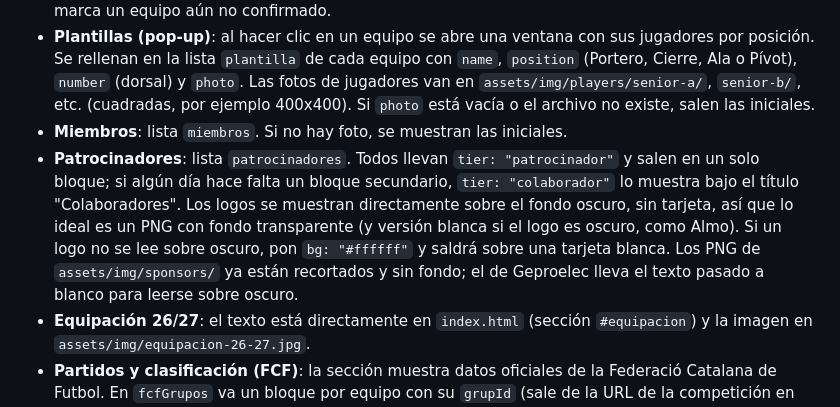
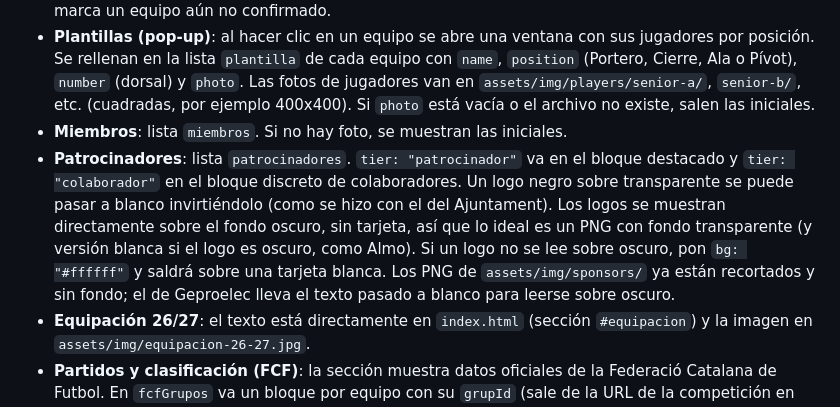
Before and after one commit to aleixxruiz/fenix-fs, a Markdown page: README.md, the part around the change. Rendered like a GitHub page.

Commit message:
README: bloques de patrocinadores y colaboradores
Co-Authored-By: Claude Fable 5.1 <noreply@anthropic.com>

```diff
--- a/README.md
+++ b/README.md
@@ -34,7 +34,7 @@ Todo el contenido variable está en `js/data.js`. Abre el archivo con cualquier
 - **Equipos**: lista `equipos`. Para añadir uno, copia un bloque `{ ... }` y cámbialo. Una foto va en `image`; varias fotos van en `images` como lista y la tarjeta muestra una galería con flechas y deslizamiento en móvil. Fotos en `assets/img/teams/` (ideal 1400 px de ancho, JPG). `pending: true` marca un equipo aún no confirmado.
 - **Plantillas (pop-up)**: al hacer clic en un equipo se abre una ventana con sus jugadores por posición. Se rellenan en la lista `plantilla` de cada equipo con `name`, `position` (Portero, Cierre, Ala o Pívot), `number` (dorsal) y `photo`. Las fotos de jugadores van en `assets/img/players/senior-a/`, `senior-b/`, etc. (cuadradas, por ejemplo 400x400). Si `photo` está vacía o el archivo no existe, salen las iniciales.
 - **Miembros**: lista `miembros`. Si no hay foto, se muestran las iniciales.
-- **Patrocinadores**: lista `patrocinadores`. Todos llevan `tier: "patrocinador"` y salen en un solo bloque; si algún día hace falta un bloque secundario, `tier: "colaborador"` lo muestra bajo el título "Colaboradores". Los logos se muestran directamente sobre el fondo oscuro, sin tarjeta, así que lo ideal es un PNG con fondo transparente (y versión blanca si el logo es oscuro, como Almo). Si un logo no se lee sobre oscuro, pon `bg: "#ffffff"` y saldrá sobre una tarjeta blanca. Los PNG de `assets/img/sponsors/` ya están recortados y sin fondo; el de Geproelec lleva el texto pasado a blanco para leerse sobre oscuro.
+- **Patrocinadores**: lista `patrocinadores`. `tier: "patrocinador"` va en el bloque destacado y `tier: "colaborador"` en el bloque discreto de colaboradores. Un logo negro sobre transparente se puede pasar a blanco invirtiéndolo (como se hizo con el del Ajuntament). Los logos se muestran directamente sobre el fondo oscuro, sin tarjeta, así que lo ideal es un PNG con fondo transparente (y versión blanca si el logo es oscuro, como Almo). Si un logo no se lee sobre oscuro, pon `bg: "#ffffff"` y saldrá sobre una tarjeta blanca. Los PNG de `assets/img/sponsors/` ya están recortados y sin fondo; el de Geproelec lleva el texto pasado a blanco para leerse sobre oscuro.
 - **Equipación 26/27**: el texto está directamente en `index.html` (sección `#equipacion`) y la imagen en `assets/img/equipacion-26-27.jpg`.
 - **Partidos y clasificación (FCF)**: la sección muestra datos oficiales de la Federació Catalana de Futbol. En `fcfGrupos` va un bloque por equipo con su `grupId` (sale de la URL de la competición en fcf.cat, `…&grupId=XXXXXXXX`) y la `url` de esa página. Los datos se descargan ejecutando `herramientas/actualizar-fcf.ps1` (clic derecho → Ejecutar con PowerShell), que genera `data/fcf/<grupId>.js`; después hay que subir la carpeta `data/` al servidor. Conviene ejecutarlo cada semana después de la jornada (o programarlo en el Programador de tareas de Windows). No se puede consultar la FCF en directo desde la web porque su API lleva una protección antibots que solo acepta navegadores reales. Si un equipo no tiene `grupId`, no aparece su pestaña.
   Mientras no haya datos de ningún equipo, la sección muestra un aviso. Un partido sin `resultado` sale en "Próximos"; con `resultado` (por ejemplo `"4-2"`) sale en "Últimos resultados" y se colorea verde, dorado o gris según victoria, empate o derrota del Fénix. `partidosEnlaces` son los botones de clasificación.
```
